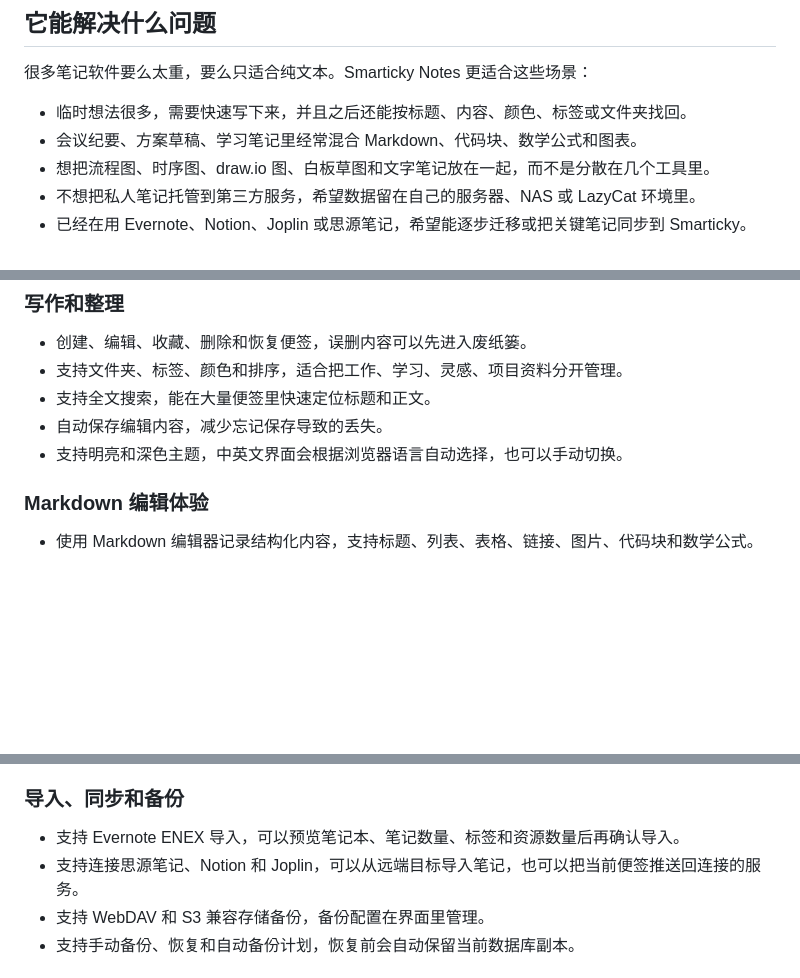
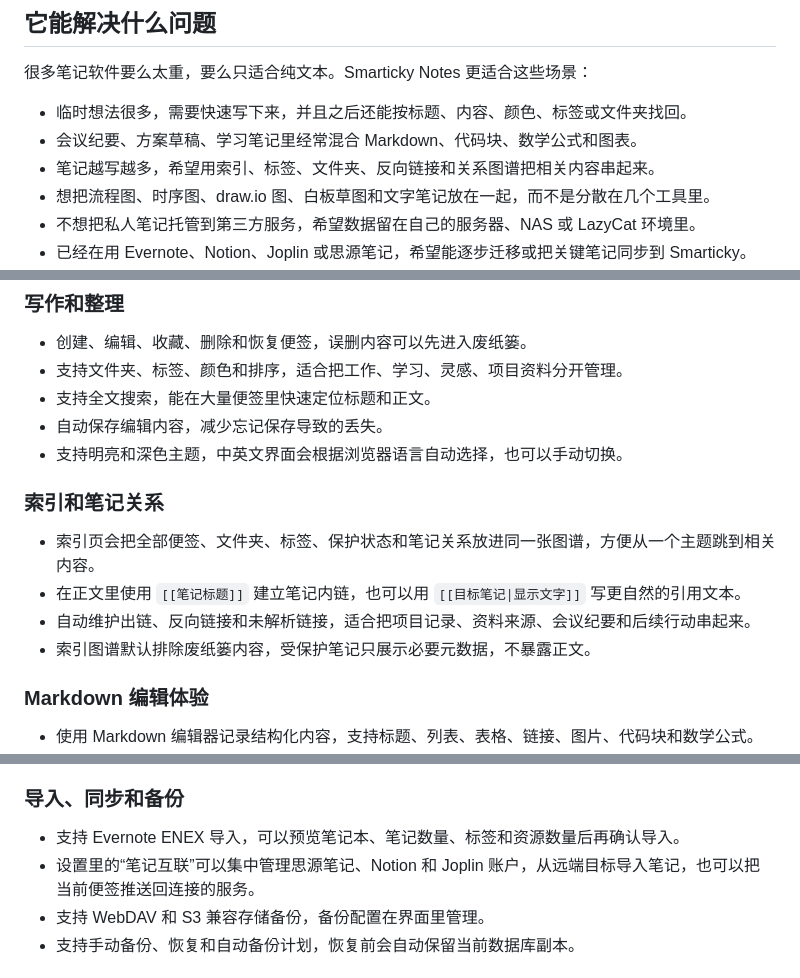
Before and after one commit to dockers-x/smarticky, a Markdown page: README.md, 3 parts joined by grey strips. Drawn GitHub-style; blank space fills up the shorter version.

Commit message:
docs: cover note links and index

```diff
--- a/README.md
+++ b/README.md
@@ -8,6 +8,7 @@ Smarticky Notes 是一个自托管便签和轻量知识库，适合把零散想
 
 - 临时想法很多，需要快速写下来，并且之后还能按标题、内容、颜色、标签或文件夹找回。
 - 会议纪要、方案草稿、学习笔记里经常混合 Markdown、代码块、数学公式和图表。
+- 笔记越写越多，希望用索引、标签、文件夹、反向链接和关系图谱把相关内容串起来。
 - 想把流程图、时序图、draw.io 图、白板草图和文字笔记放在一起，而不是分散在几个工具里。
 - 不想把私人笔记托管到第三方服务，希望数据留在自己的服务器、NAS 或 LazyCat 环境里。
 - 已经在用 Evernote、Notion、Joplin 或思源笔记，希望能逐步迁移或把关键笔记同步到 Smarticky。
@@ -22,6 +23,13 @@ Smarticky Notes 是一个自托管便签和轻量知识库，适合把零散想
 - 支持全文搜索，能在大量便签里快速定位标题和正文。
 - 自动保存编辑内容，减少忘记保存导致的丢失。
 - 支持明亮和深色主题，中英文界面会根据浏览器语言自动选择，也可以手动切换。
+
+### 索引和笔记关系
+
+- 索引页会把全部便签、文件夹、标签、保护状态和笔记关系放进同一张图谱，方便从一个主题跳到相关内容。
+- 在正文里使用 `[[笔记标题]]` 建立笔记内链，也可以用 `[[目标笔记|显示文字]]` 写更自然的引用文本。
+- 自动维护出链、反向链接和未解析链接，适合把项目记录、资料来源、会议纪要和后续行动串起来。
+- 索引图谱默认排除废纸篓内容，受保护笔记只展示必要元数据，不暴露正文。
 
 ### Markdown 编辑体验
 
@@ -46,7 +54,7 @@ Smarticky Notes 是一个自托管便签和轻量知识库，适合把零散想
 ### 导入、同步和备份
 
 - 支持 Evernote ENEX 导入，可以预览笔记本、笔记数量、标签和资源数量后再确认导入。
-- 支持连接思源笔记、Notion 和 Joplin，可以从远端目标导入笔记，也可以把当前便签推送回连接的服务。
+- 设置里的“笔记互联”可以集中管理思源笔记、Notion 和 Joplin 账户，从远端目标导入笔记，也可以把当前便签推送回连接的服务。
 - 支持 WebDAV 和 S3 兼容存储备份，备份配置在界面里管理。
 - 支持手动备份、恢复和自动备份计划，恢复前会自动保留当前数据库副本。
 
```
